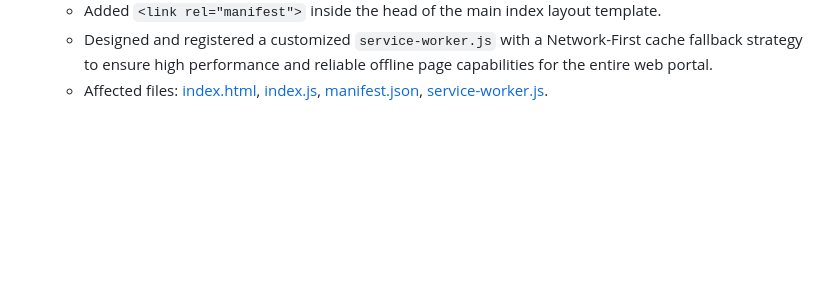
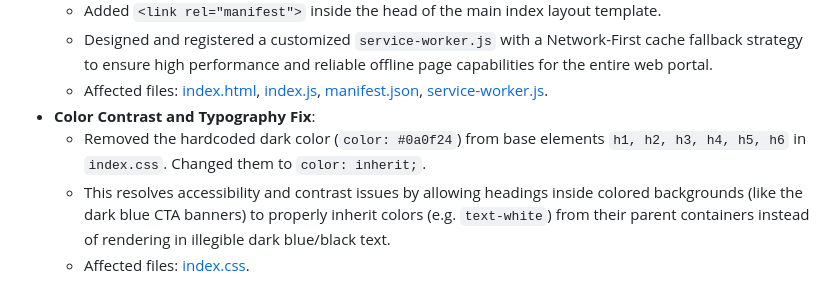
Before and after one commit to sdpublicpatna7-boop/sdps-website-main, a Markdown page: walkthrough.md, the part around the change. Drawn GitHub-style; blank space fills up the shorter version.

Commit message:
docs: update walkthrough with heading color contrast fix

```diff
--- a/walkthrough.md
+++ b/walkthrough.md
@@ -87,3 +87,7 @@ We have successfully completed the native refactoring of the school election por
   * Added `<link rel="manifest">` inside the head of the main index layout template.
   * Designed and registered a customized `service-worker.js` with a Network-First cache fallback strategy to ensure high performance and reliable offline page capabilities for the entire web portal.
   * Affected files: [index.html](file:///Users/aarav/Downloads/sdps-website-main/frontend/public/index.html), [index.js](file:///Users/aarav/Downloads/sdps-website-main/frontend/src/index.js), [manifest.json](file:///Users/aarav/Downloads/sdps-website-main/frontend/public/manifest.json), [service-worker.js](file:///Users/aarav/Downloads/sdps-website-main/frontend/public/service-worker.js).
+* **Color Contrast and Typography Fix**:
+  * Removed the hardcoded dark color (`color: #0a0f24`) from base elements `h1, h2, h3, h4, h5, h6` in `index.css`. Changed them to `color: inherit;`.
+  * This resolves accessibility and contrast issues by allowing headings inside colored backgrounds (like the dark blue CTA banners) to properly inherit colors (e.g. `text-white`) from their parent containers instead of rendering in illegible dark blue/black text.
+  * Affected files: [index.css](file:///Users/aarav/Downloads/sdps-website-main/frontend/src/index.css).
```
